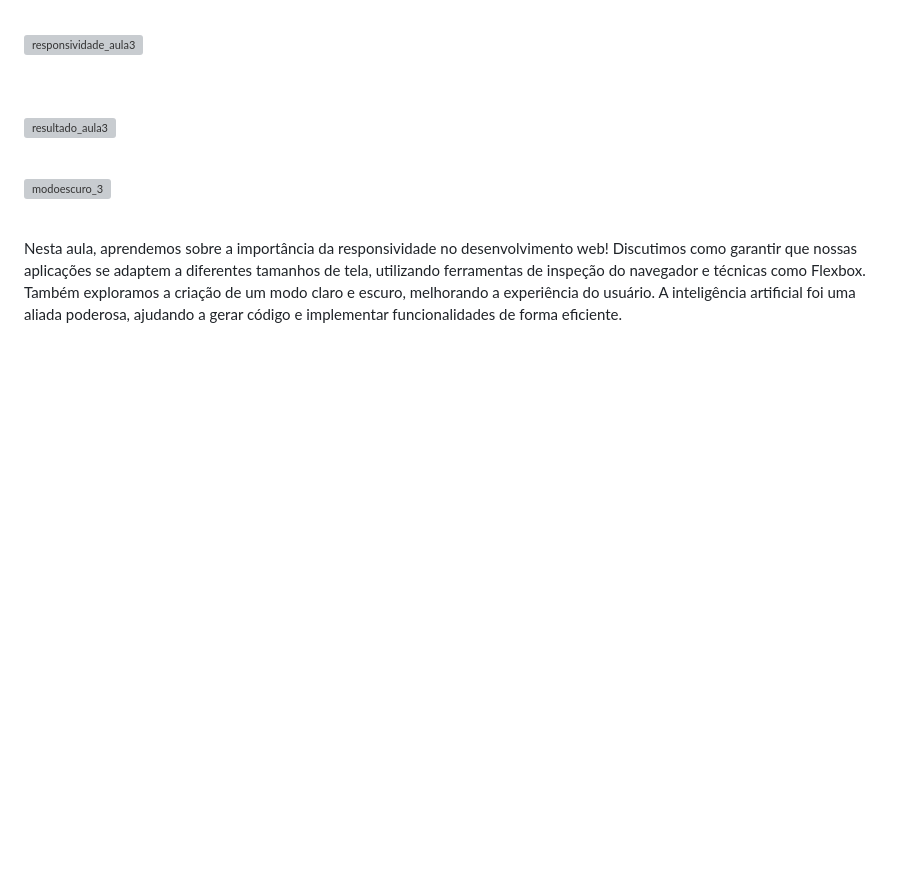
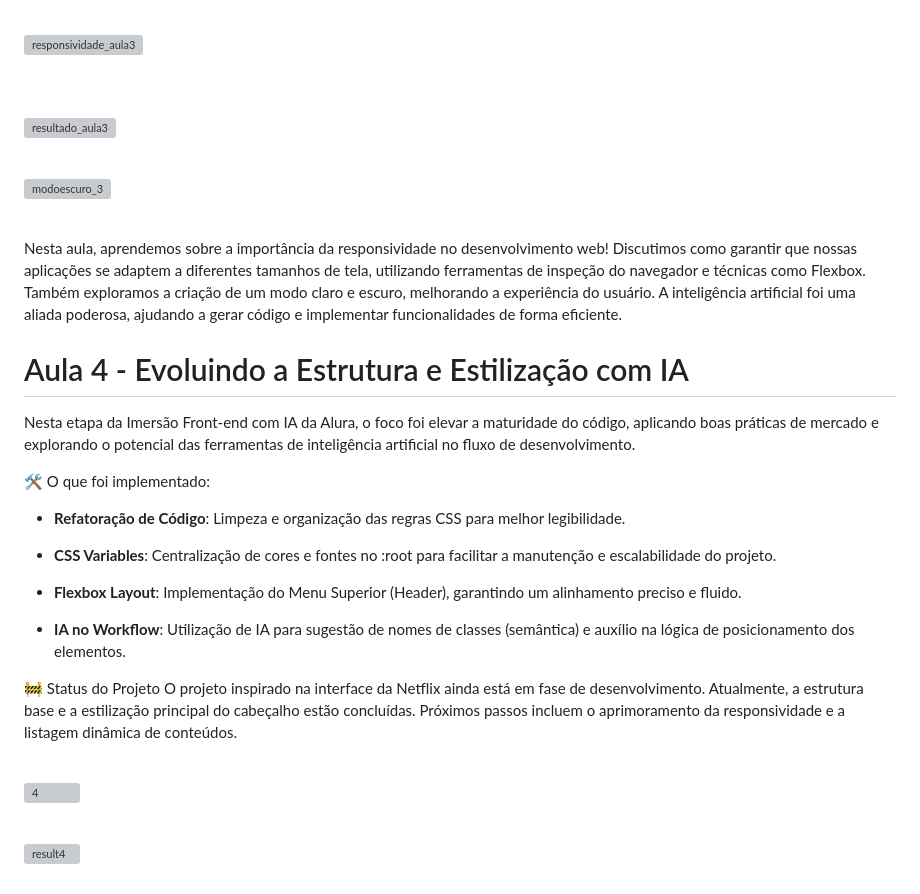
Before and after one commit to judahbenjamin/Imersao-frontend-com-ia-III, a Markdown page: README.md, the part around the change. Drawn GitHub-style; blank space fills up the shorter version; grey boxes are pictures that could not be loaded.

Commit message:
Update README with Aula 4 details and project status
Added details about the fourth class in the Front-end immersion, including the implementation of CSS variables, Flexbox layout, and AI integration in the workflow.

```diff
--- a/README.md
+++ b/README.md
@@ -107,3 +107,28 @@ Utilizar tags HTML semânticas, como listas ordenadas e não ordenadas, melhora
 <br>
 
 Nesta aula, aprendemos sobre a importância da responsividade no desenvolvimento web! Discutimos como garantir que nossas aplicações se adaptem a diferentes tamanhos de tela, utilizando ferramentas de inspeção do navegador e técnicas como Flexbox. Também exploramos a criação de um modo claro e escuro, melhorando a experiência do usuário. A inteligência artificial foi uma aliada poderosa, ajudando a gerar código e implementar funcionalidades de forma eficiente.
+
+# Aula 4 - Evoluindo a Estrutura e Estilização com IA
+
+Nesta etapa da Imersão Front-end com IA da Alura, o foco foi elevar a maturidade do código, aplicando boas práticas de mercado e explorando o potencial das ferramentas de inteligência artificial no fluxo de desenvolvimento.
+
+🛠️ O que foi implementado:
+
+- **Refatoração de Código**: Limpeza e organização das regras CSS para melhor legibilidade.
+
+- **CSS Variables**: Centralização de cores e fontes no :root para facilitar a manutenção e escalabilidade do projeto.
+
+- **Flexbox Layout**: Implementação do Menu Superior (Header), garantindo um alinhamento preciso e fluido.
+
+- **IA no Workflow**: Utilização de IA para sugestão de nomes de classes (semântica) e auxílio na lógica de posicionamento dos elementos.
+
+🚧 Status do Projeto
+O projeto inspirado na interface da Netflix ainda está em fase de desenvolvimento. Atualmente, a estrutura base e a estilização principal do cabeçalho estão concluídas. Próximos passos incluem o aprimoramento da responsividade e a listagem dinâmica de conteúdos.
+
+<br>
+
+![4](https://github.com/user-attachments/assets/adb62541-2eb0-4e7d-bea3-720f3b60831b)
+
+<br>
+
+![result4](https://github.com/user-attachments/assets/0e8496f9-09a9-48e6-b3b0-97ae229158df)
```
